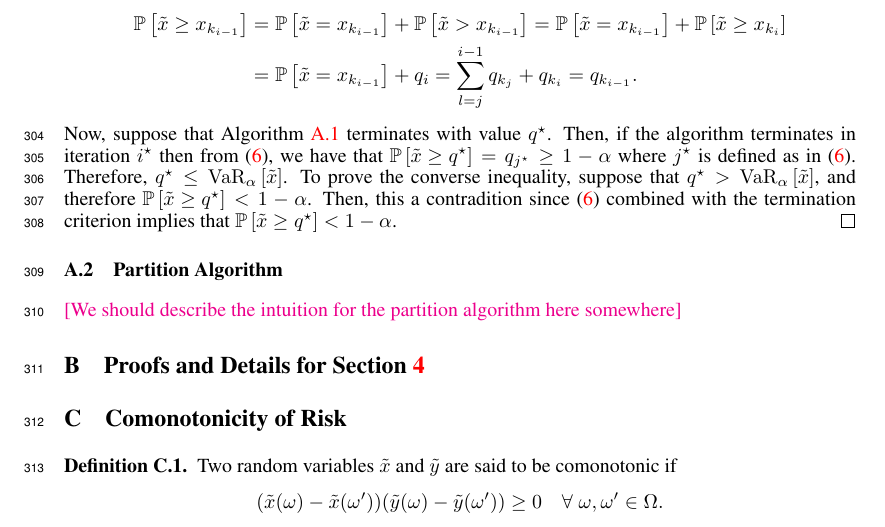
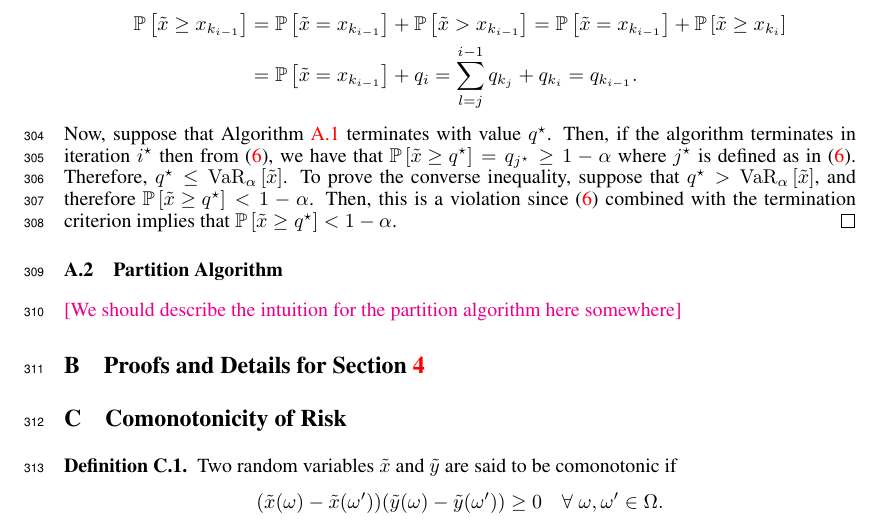
Before and after one commit to GersiD/FastCVaR, a LaTeX paper (main.tex): part of page 10 of 13, cut so that both start at the same text. Compiled offline with pdfLaTeX.

Commit message:
Update on Overleaf.

```diff
--- a/main.tex
+++ b/main.tex
@@ -616,7 +616,7 @@ The base case is immediate. The inductive case for $i-1$ from $i$ follows by alg
  = \P{\tilde{x} = x_{k_{i-1}}} + \P{\tilde{x} \ge x_{k_{i}}} \\
  &= \P{\tilde{x} = x_{k_{i-1}}} + q_i = \sum_{l=j}^{i-1} q_{k_j} + q_{k_i} = q_{k_{i-1}}.
 \end{align*}
-Now, suppose that \cref{alg:slow-quantile} terminates with value $q\opt$. Then, if the algorithm terminates in iteration $i\opt$ then from \eqref{eq:proof-q-j}, we have that $\P{\tilde{x} \ge q\opt} = q_{j\opt} \ge 1-\alpha$ where $j\opt$ is defined as in \eqref{eq:proof-q-j}. Therefore, $q\opt \le \var{\alpha}{\tilde{x}}$. To prove the converse inequality, suppose that $q\opt > \var{\alpha}{\tilde{x}}$, and therefore $\P{\tilde{x} \ge q\opt} < 1-\alpha$. Then, this a contradition since \eqref{eq:proof-q-j} combined with the termination criterion implies that $\P{\tilde{x} \ge q\opt} < 1-\alpha$.
+Now, suppose that \cref{alg:slow-quantile} terminates with value $q\opt$. Then, if the algorithm terminates in iteration $i\opt$ then from \eqref{eq:proof-q-j}, we have that $\P{\tilde{x} \ge q\opt} = q_{j\opt} \ge 1-\alpha$ where $j\opt$ is defined as in \eqref{eq:proof-q-j}. Therefore, $q\opt \le \var{\alpha}{\tilde{x}}$. To prove the converse inequality, suppose that $q\opt > \var{\alpha}{\tilde{x}}$, and therefore $\P{\tilde{x} \ge q\opt} < 1-\alpha$. Then, this is a violation since \eqref{eq:proof-q-j} combined with the termination criterion implies that $\P{\tilde{x} \ge q\opt} < 1-\alpha$.
 \end{proof}
 
 \subsection{Partition Algorithm}
```
